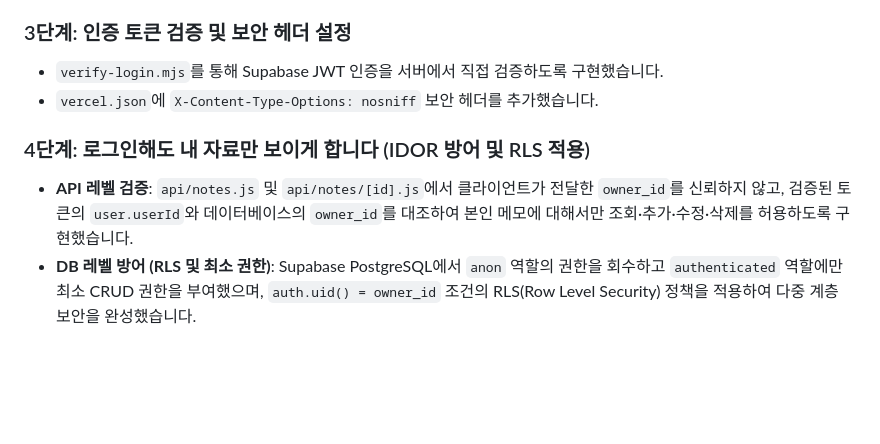
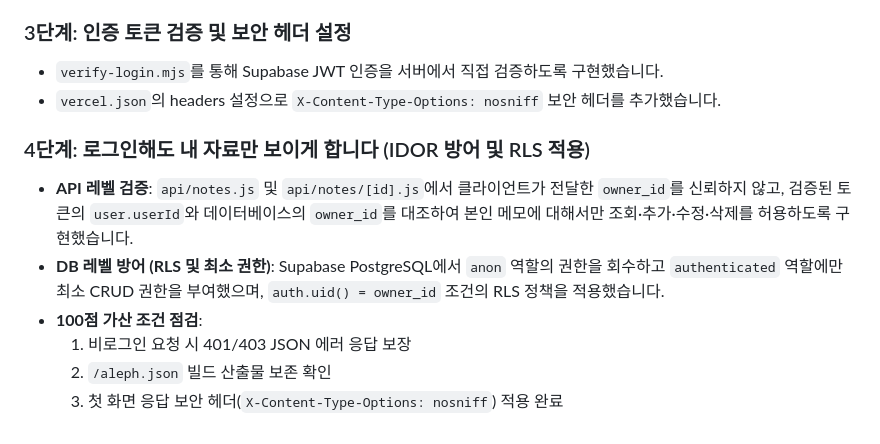
Before and after one commit to Andy255319/choi-bujang-secret-vault, a Markdown page: README.md, the part around the change. GitHub-like rendering; blank space fills up the shorter version.

Commit message:
4단계 저장점: IDOR 방어, RLS 및 100점 보안 헤더 반영

```diff
--- a/README.md
+++ b/README.md
@@ -34,8 +34,12 @@
 
 ### 3단계: 인증 토큰 검증 및 보안 헤더 설정
 * `verify-login.mjs`를 통해 Supabase JWT 인증을 서버에서 직접 검증하도록 구현했습니다.
-* `vercel.json`에 `X-Content-Type-Options: nosniff` 보안 헤더를 추가했습니다.
+* `vercel.json`의 headers 설정으로 `X-Content-Type-Options: nosniff` 보안 헤더를 추가했습니다.
 
 ### 4단계: 로그인해도 내 자료만 보이게 합니다 (IDOR 방어 및 RLS 적용)
 * **API 레벨 검증**: `api/notes.js` 및 `api/notes/[id].js`에서 클라이언트가 전달한 `owner_id`를 신뢰하지 않고, 검증된 토큰의 `user.userId`와 데이터베이스의 `owner_id`를 대조하여 본인 메모에 대해서만 조회·추가·수정·삭제를 허용하도록 구현했습니다.
-* **DB 레벨 방어 (RLS 및 최소 권한)**: Supabase PostgreSQL에서 `anon` 역할의 권한을 회수하고 `authenticated` 역할에만 최소 CRUD 권한을 부여했으며, `auth.uid() = owner_id` 조건의 RLS(Row Level Security) 정책을 적용하여 다중 계층 보안을 완성했습니다.
+* **DB 레벨 방어 (RLS 및 최소 권한)**: Supabase PostgreSQL에서 `anon` 역할의 권한을 회수하고 `authenticated` 역할에만 최소 CRUD 권한을 부여했으며, `auth.uid() = owner_id` 조건의 RLS 정책을 적용했습니다.
+* **100점 가산 조건 점검**:
+  1. 비로그인 요청 시 401/403 JSON 에러 응답 보장
+  2. `/aleph.json` 빌드 산출물 보존 확인
+  3. 첫 화면 응답 보안 헤더(`X-Content-Type-Options: nosniff`) 적용 완료
```
